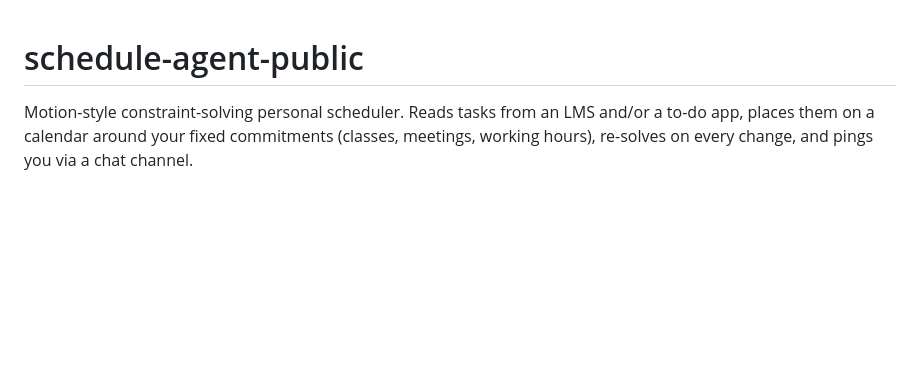
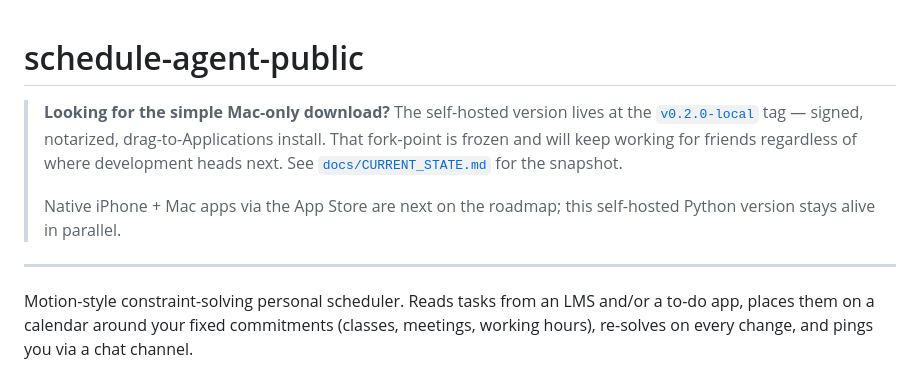
Before and after one commit to ELuria17/schedule-agent, a Markdown page: README.md, the part around the change. Rendered like a GitHub page; blank space fills up the shorter version.

```diff
--- a/README.md
+++ b/README.md
@@ -1,4 +1,15 @@
 # schedule-agent-public
+
+> **Looking for the simple Mac-only download?** The self-hosted version lives at the
+> [`v0.2.0-local`](https://github.com/ELuria17/schedule-agent/releases/tag/v0.2.0-local)
+> tag — signed, notarized, drag-to-Applications install. That fork-point is frozen
+> and will keep working for friends regardless of where development heads next.
+> See [`docs/CURRENT_STATE.md`](docs/CURRENT_STATE.md) for the snapshot.
+>
+> Native iPhone + Mac apps via the App Store are next on the roadmap; this
+> self-hosted Python version stays alive in parallel.
+
+---
 
 Motion-style constraint-solving personal scheduler. Reads tasks from an LMS and/or
 a to-do app, places them on a calendar around your fixed commitments (classes,
```
Also changed, not shown: docs/CURRENT_STATE.md (added, +116 -0 lines).
